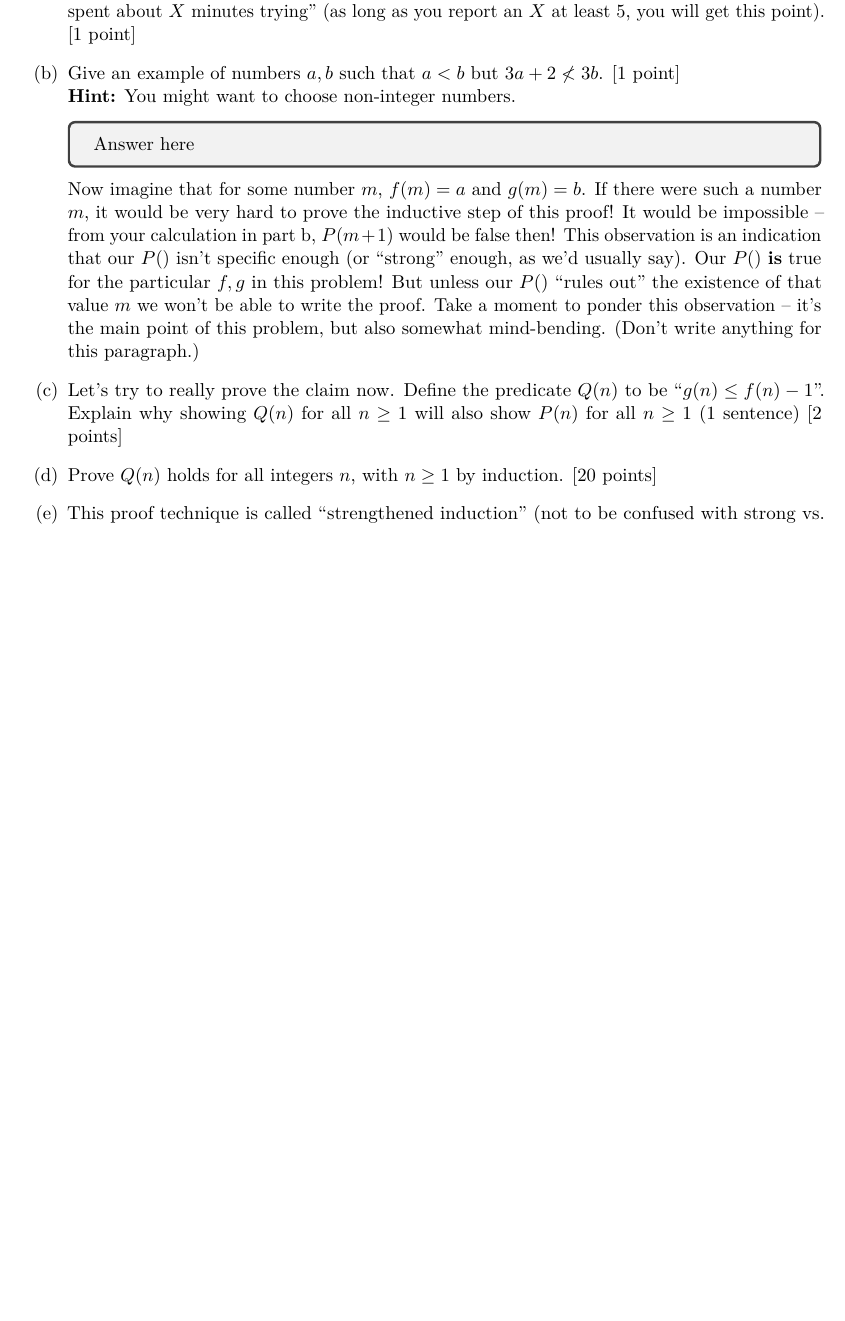
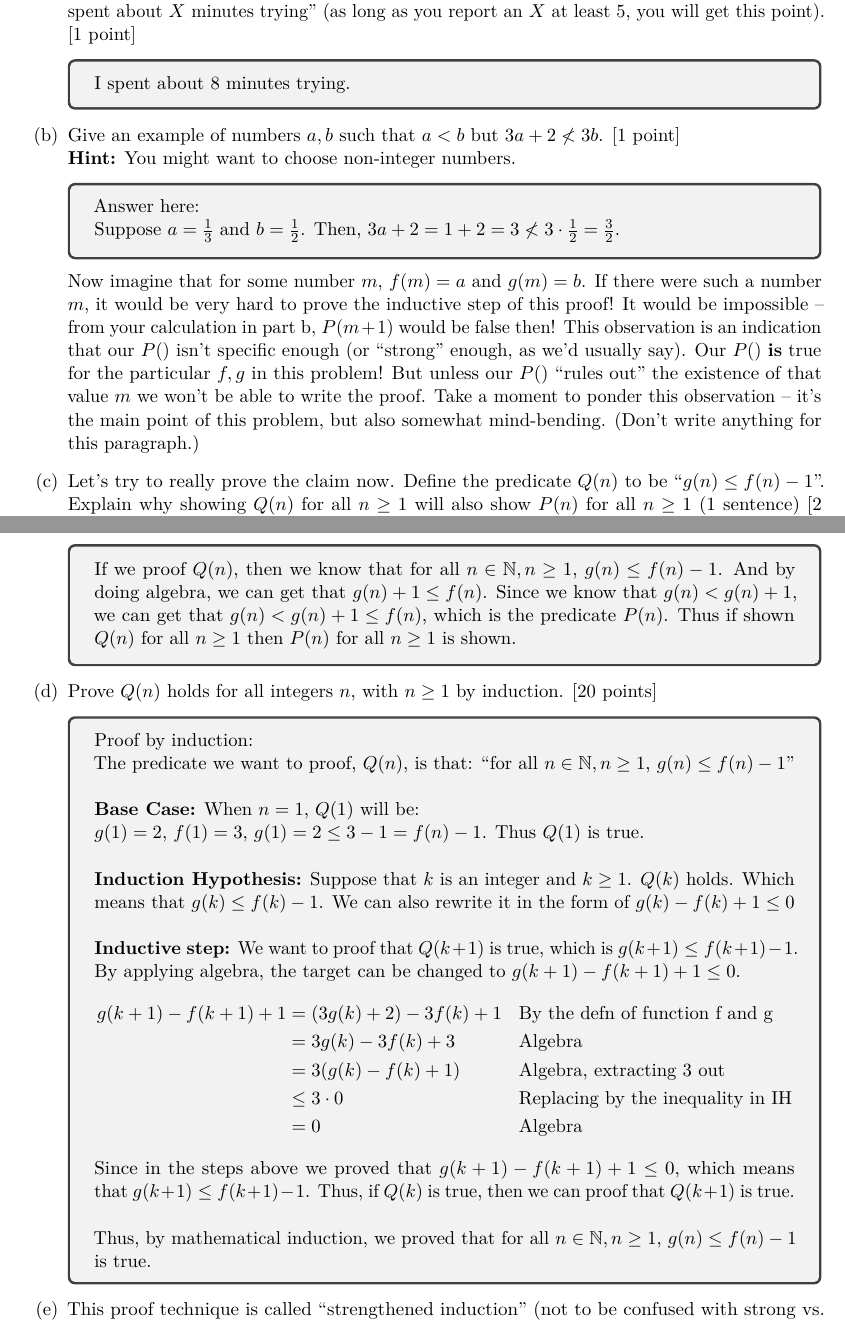
Before and after one commit to bhzhao19/tex_repo, a LaTeX problem sheet (cse_311/hw7/hw7.tex): part of page 6 of 8 before the commit and two parts of pages 6 and 7 of 8 after it, the two joined at a grey line, cut so that both start at the same text, the shorter picture padded with empty space. Compiled offline with pdfLaTeX.

Commit message:
problem 3 finished

```diff
--- a/cse_311/hw7/hw7.tex
+++ b/cse_311/hw7/hw7.tex
@@ -254,20 +254,42 @@
 
     \begin{enumerate}[label=(\alph*)]
         \item Imagine you wanted to prove $P(n)$ for all $n\in \mathbb{N}, n \geq 1$ by induction. Try for about 5-10 minutes to write an inductive proof and see where you get stuck. For this part, just write ``I spent about $X$ minutes trying'' (as long as you report an $X$ at least 5, you will get this point).  [1 point]
+            \begin{tcolorbox}
+                I spent about 8 minutes trying.
+            \end{tcolorbox}
+        \item Give an example of numbers $a,b$ such that $a < b$ but $3a+2 \not< 3b$. [1 point]\\
+            \textbf{Hint:} You might want to choose non-integer numbers.
 
-        \item Give an example of numbers $a,b$ such that $a < b$ but $3a+2 \not< 3b$. [1 point]\\
-              \textbf{Hint:} You might want to choose non-integer numbers.
+            \begin{tcolorbox}
+                Answer here: \\
+                Suppose $a = \frac{1}{3}$ and $b = \frac{1}{2}$. Then, $3a+2 = 1+2 = 3\not< 3\cdot \frac{1}{2} = \frac{3}{2}$.
+            \end{tcolorbox}
 
-              \begin{tcolorbox}
-                  Answer here
-              \end{tcolorbox}
-
-              Now imagine that for some number $m$, $f(m) = a$ and $g(m) = b$. If there were such a number $m$, it would be very hard to prove the inductive step of this proof! It would be impossible -- from your calculation in part b, $P(m+1)$ would be false then! This observation is an indication that our $P()$ isn't specific enough (or ``strong'' enough, as we'd usually say). Our $P()$ \textbf{is} true for the particular $f,g$ in this problem! But unless our $P()$ ``rules out'' the existence of that value $m$ we won't be able to write the proof.  Take a moment to ponder this observation -- it's the main point of this problem, but also somewhat mind-bending. (Don't write anything for this paragraph.)
+            Now imagine that for some number $m$, $f(m) = a$ and $g(m) = b$. If there were such a number $m$, it would be very hard to prove the inductive step of this proof! It would be impossible -- from your calculation in part b, $P(m+1)$ would be false then! This observation is an indication that our $P()$ isn't specific enough (or ``strong'' enough, as we'd usually say). Our $P()$ \textbf{is} true for the particular $f,g$ in this problem! But unless our $P()$ ``rules out'' the existence of that value $m$ we won't be able to write the proof.  Take a moment to ponder this observation -- it's the main point of this problem, but also somewhat mind-bending. (Don't write anything for this paragraph.)
 
         \item Let's try to really prove the claim now. Define the predicate $Q(n)$ to be ``$g(n) \leq f(n) - 1$''. Explain why showing $Q(n)$ for all $n\geq 1$ will also show $P(n)$ for all $n\geq 1$ (1 sentence) [2 points]
-
+            \begin{tcolorbox}
+                If we proof $Q(n)$, then we know that for all $n\in \mathbb{N}, n \geq 1$, $g(n) \leq f(n) - 1$. And by doing algebra, we can get that $g(n) + 1 \leq f(n)$. Since we know that $g(n) < g(n) + 1$,
+                we can get that $g(n)<g(n)+1\leq f(n)$, which is the predicate $P(n)$. Thus if shown $Q(n)$ for all $n\geq 1$ then $P(n)$ for all $n\geq 1$ is shown.
+            \end{tcolorbox}
         \item Prove $Q(n)$ holds for all integers $n$, with $n\geq 1$ by induction. [20 points]
-
+            \begin{tcolorbox}
+            Proof by induction: \\
+            The predicate we want to proof, $Q(n)$, is that: ``for all $n \in \mathbb{N}, n\geq 1$, $g(n) \leq f(n) - 1$''\\ \\
+            \textbf{Base Case:} When $n=1$, $Q(1)$ will be: \\
+                $g(1) = 2$, $f(1) = 3$, $g(1) = 2 \leq 3 - 1 = f(n) - 1$. Thus $Q(1)$ is true. \\ \\
+            \textbf{Induction Hypothesis:} Suppose that $k$ is an integer and $k\geq 1$. $Q(k)$ holds. Which means that $g(k) \leq f(k)-1$. We can also rewrite it in the form of $g(k)-f(k)+1 \leq 0$ \\ \\
+            \textbf{Inductive step:} We want to proof that $Q(k+1)$ is true, which is $g(k+1) \leq f(k+1)-1$. By applying algebra, the target can be changed to $g(k+1)-f(k+1)+1 \leq 0$.
+            \begin{align*}
+                g(k+1)-f(k+1)+1 &= (3g(k)+2) - 3f(k)+1 && \text{By the defn of function f and g} \\
+                &= 3g(k)-3f(k)+3 && \text{Algebra} \\
+                &= 3(g(k)-f(k)+1)&& \text{Algebra, extracting 3 out} \\
+                &\leq 3\cdot 0 && \text{Replacing by the inequality in IH} \\
+                &= 0 && \text{Algebra}
+            \end{align*}
+            Since in the steps above we proved that $g(k+1)-f(k+1)+1 \leq 0$, which means that $g(k+1) \leq f(k+1)-1$. Thus, if $Q(k)$ is true, then we can proof that $Q(k+1)$ is true. \\ \\
+            Thus, by mathematical induction, we proved that for all $n \in \mathbb{N}, n\geq 1$, $g(n) \leq f(n) - 1$ is true.
+            \end{tcolorbox}
         \item This proof technique is called ``strengthened induction'' (not to be confused with strong vs. weak induction).
               We wanted to show $P()$, but $P()$ wasn't suitable for induction, the I.H. was not enough information to easily prove our target in the I.S.. We defined a strengthened claim, $Q()$. (we call $Q()$ ``stronger'' because once you know $Q()$ is true you also know $P()$ must be true).
 
```
Also changed, not shown: cse_311/hw7/hw7.pdf, cse_311/hw7/hw7.tex (4 more changed lines), 1 other file.
